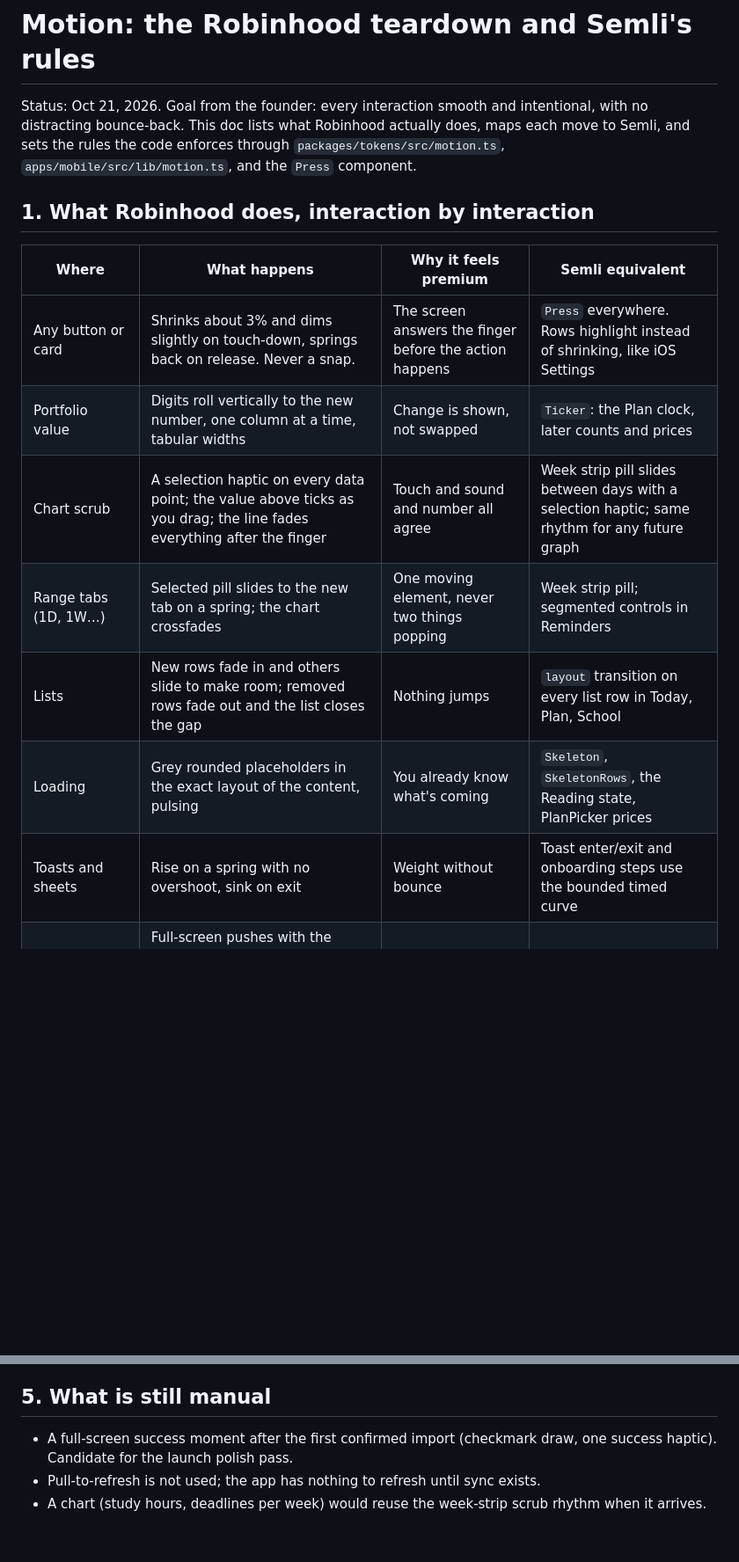
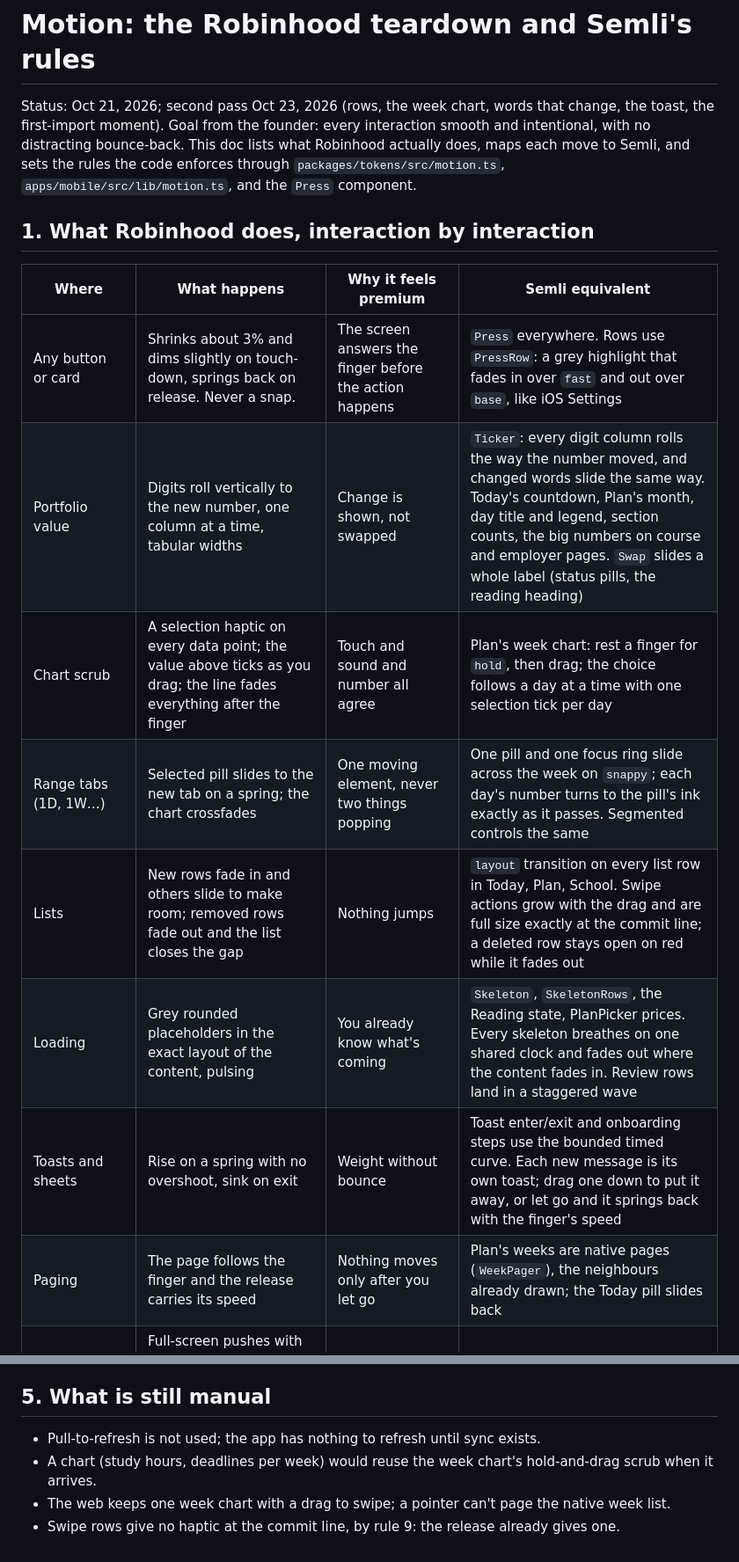
Before and after one commit to ethan0c/dayli, a Markdown page: docs/motion.md, 2 parts joined by grey strips. Shown at 88% size. Drawn GitHub-style; blank space fills up the shorter version.

Commit message:
feat: Update motion documentation to clarify interaction behaviors and enhance consistency across components

```diff
--- a/docs/motion.md
+++ b/docs/motion.md
@@ -1,17 +1,18 @@
 # Motion: the Robinhood teardown and Semli's rules
 
-Status: Oct 21, 2026. Goal from the founder: every interaction smooth and intentional, with no distracting bounce-back. This doc lists what Robinhood actually does, maps each move to Semli, and sets the rules the code enforces through `packages/tokens/src/motion.ts`, `apps/mobile/src/lib/motion.ts`, and the `Press` component.
+Status: Oct 21, 2026; second pass Oct 23, 2026 (rows, the week chart, words that change, the toast, the first-import moment). Goal from the founder: every interaction smooth and intentional, with no distracting bounce-back. This doc lists what Robinhood actually does, maps each move to Semli, and sets the rules the code enforces through `packages/tokens/src/motion.ts`, `apps/mobile/src/lib/motion.ts`, and the `Press` component.
 
 ## 1. What Robinhood does, interaction by interaction
 
 | Where | What happens | Why it feels premium | Semli equivalent |
 |---|---|---|---|
-| Any button or card | Shrinks about 3% and dims slightly on touch-down, springs back on release. Never a snap. | The screen answers the finger before the action happens | `Press` everywhere. Rows highlight instead of shrinking, like iOS Settings |
-| Portfolio value | Digits roll vertically to the new number, one column at a time, tabular widths | Change is shown, not swapped | `Ticker`: the Plan clock, later counts and prices |
-| Chart scrub | A selection haptic on every data point; the value above ticks as you drag; the line fades everything after the finger | Touch and sound and number all agree | Week strip pill slides between days with a selection haptic; same rhythm for any future graph |
-| Range tabs (1D, 1W…) | Selected pill slides to the new tab on a spring; the chart crossfades | One moving element, never two things popping | Week strip pill; segmented controls in Reminders |
-| Lists | New rows fade in and others slide to make room; removed rows fade out and the list closes the gap | Nothing jumps | `layout` transition on every list row in Today, Plan, School |
-| Loading | Grey rounded placeholders in the exact layout of the content, pulsing | You already know what's coming | `Skeleton`, `SkeletonRows`, the Reading state, PlanPicker prices |
-| Toasts and sheets | Rise on a spring with no overshoot, sink on exit | Weight without bounce | Toast enter/exit and onboarding steps use the bounded timed curve |
+| Any button or card | Shrinks about 3% and dims slightly on touch-down, springs back on release. Never a snap. | The screen answers the finger before the action happens | `Press` everywhere. Rows use `PressRow`: a grey highlight that fades in over `fast` and out over `base`, like iOS Settings |
+| Portfolio value | Digits roll vertically to the new number, one column at a time, tabular widths | Change is shown, not swapped | `Ticker`: every digit column rolls the way the number moved, and changed words slide the same way. Today's countdown, Plan's month, day title and legend, section counts, the big numbers on course and employer pages. `Swap` slides a whole label (status pills, the reading heading) |
+| Chart scrub | A selection haptic on every data point; the value above ticks as you drag; the line fades everything after the finger | Touch and sound and number all agree | Plan's week chart: rest a finger for `hold`, then drag; the choice follows a day at a time with one selection tick per day |
+| Range tabs (1D, 1W…) | Selected pill slides to the new tab on a spring; the chart crossfades | One moving element, never two things popping | One pill and one focus ring slide across the week on `snappy`; each day's number turns to the pill's ink exactly as it passes. Segmented controls the same |
+| Lists | New rows fade in and others slide to make room; removed rows fade out and the list closes the gap | Nothing jumps | `layout` transition on every list row in Today, Plan, School. Swipe actions grow with the drag and are full size exactly at the commit line; a deleted row stays open on red while it fades out |
+| Loading | Grey rounded placeholders in the exact layout of the content, pulsing | You already know what's coming | `Skeleton`, `SkeletonRows`, the Reading state, PlanPicker prices. Every skeleton breathes on one shared clock and fades out where the content fades in. Review rows land in a staggered wave |
+| Toasts and sheets | Rise on a spring with no overshoot, sink on exit | Weight without bounce | Toast enter/exit and onboarding steps use the bounded timed curve. Each new message is its own toast; drag one down to put it away, or let go and it springs back with the finger's speed |
+| Paging | The page follows the finger and the release carries its speed | Nothing moves only after you let go | Plan's weeks are native pages (`WeekPager`), the neighbours already drawn; the Today pill slides back |
 | Navigation | Full-screen pushes with the native iOS header and back chevron; flows that need their own context slide up as full-screen covers with an X in the header, not half sheets | Native transitions are free, interruptible, and 120 Hz | Item detail and Settings push; Capture, Create, Review are full-screen covers with an X |
 | Tab bar | The system tab bar; icons switch between outline and fill | It's iOS | `NativeTabs` with the Liquid Glass "+" in the bottom accessory |
@@ -67,6 +70,7 @@ From `packages/tokens/src/motion.ts`:
 
 ## 5. What is still manual
 
-- A full-screen success moment after the first confirmed import (checkmark draw, one success haptic). Candidate for the launch polish pass.
 - Pull-to-refresh is not used; the app has nothing to refresh until sync exists.
-- A chart (study hours, deadlines per week) would reuse the week-strip scrub rhythm when it arrives.
+- A chart (study hours, deadlines per week) would reuse the week chart's hold-and-drag scrub when it arrives.
+- The web keeps one week chart with a drag to swipe; a pointer can't page the native week list.
+- Swipe rows give no haptic at the commit line, by rule 9: the release already gives one.
```
Also changed, not shown: other parts of docs/motion.md (+7 -5 lines).
